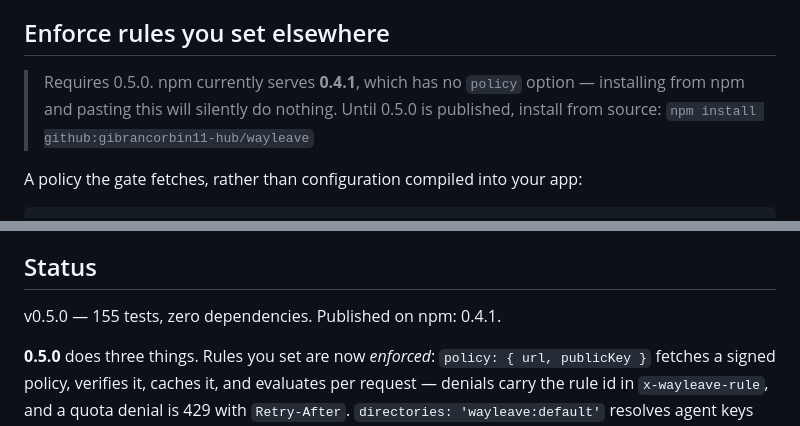
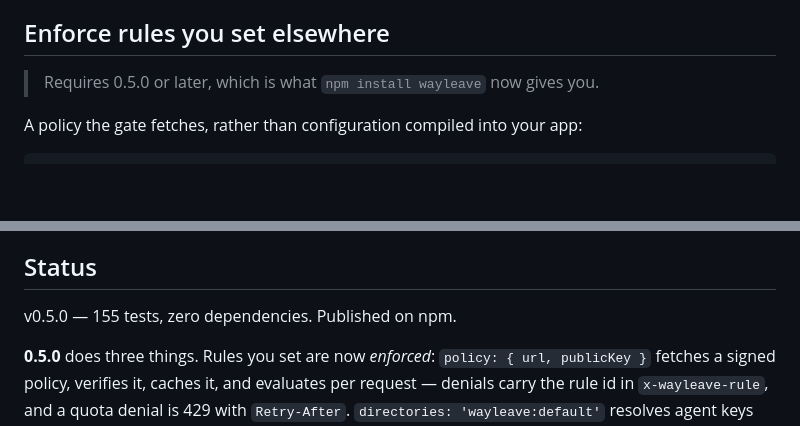
Before and after one commit to gibrancorbin11-hub/wayleave, a Markdown page: README.md, 2 parts joined by grey strips. GitHub-like rendering; blank space fills up the shorter version.

Commit message:
README: 0.5.0 is on npm, so stop routing people to a source install
The policy section carried a warning that npm served 0.4.1 and told
readers to install from GitHub instead. That was true when written and
is now false -- npm serves 0.5.0, verified by a clean install that
resolves RemotePolicy, registry.js and manifest.js.

Leaving it would send every reader down the slower path for no reason,
which is the same class of error as the version drift it was warning
about.

Co-Authored-By: Claude Opus 5 (1M context) <noreply@anthropic.com>

```diff
--- a/README.md
+++ b/README.md
@@ -122,10 +122,7 @@ rather than quietly denying every payment.
 
 ## Enforce rules you set elsewhere
 
-> Requires 0.5.0. npm currently serves **0.4.1**, which has no `policy` option —
-> installing from npm and pasting this will silently do nothing. Until 0.5.0 is
-> published, install from source:
-> `npm install github:gibrancorbin11-hub/wayleave`
+> Requires 0.5.0 or later, which is what `npm install wayleave` now gives you.
 
 A policy the gate fetches, rather than configuration compiled into your app:
 
@@ -192,7 +189,7 @@ that tooling in the wild does fetch.
 
 ## Status
 
-v0.5.0 — 155 tests, zero dependencies. Published on npm: 0.4.1.
+v0.5.0 — 155 tests, zero dependencies. Published on npm.
 
 **0.5.0** does three things. Rules you set are now *enforced*: `policy: { url, publicKey }` fetches a
 signed policy, verifies it, caches it, and evaluates per request — denials carry the rule id in
```
